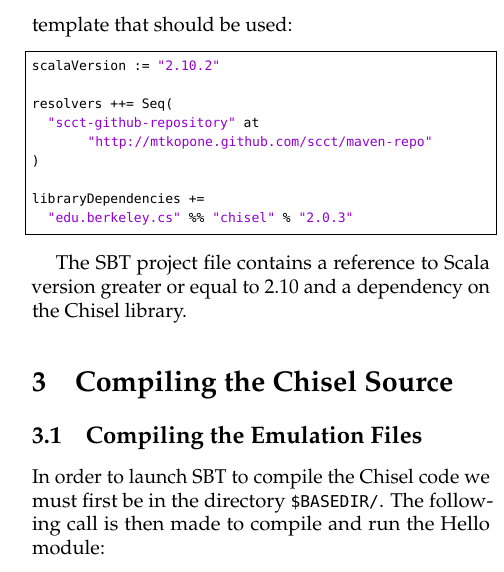
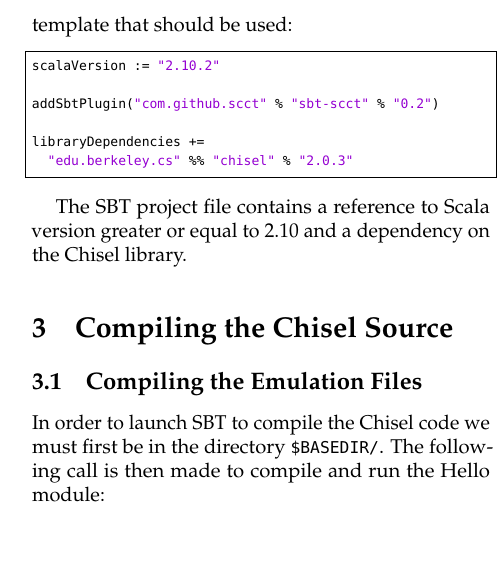
Before and after one commit to ucb-bar/chisel2-deprecated, a LaTeX document (doc/tootorial/05_creating_projects/05_creating_projects.tex): part of one column of page 2 of 2, cut so that both start at the same text, the shorter picture padded with empty space. Compiled offline with pdfLaTeX.

Commit message:
fix documentation after update of scct plugin prerequisite version

```diff
--- a/doc/tootorial/05_creating_projects/05_creating_projects.tex
+++ b/doc/tootorial/05_creating_projects/05_creating_projects.tex
@@ -112,9 +112,7 @@
 \begin{scala}
 scalaVersion := "2.10.2"
 
-resolvers ++= Seq(
-  "scct-github-repository" at "http://mtkopone.github.com/scct/maven-repo"
-)
+addSbtPlugin("com.github.scct" % "sbt-scct" % "0.2")
 
 libraryDependencies +=
   "edu.berkeley.cs" %% "chisel" % "2.0.3"
```
Also changed, not shown: doc/bootcamp/bootcamp-20130930.tex (+1 -3 lines), README.md, 1 other file.
